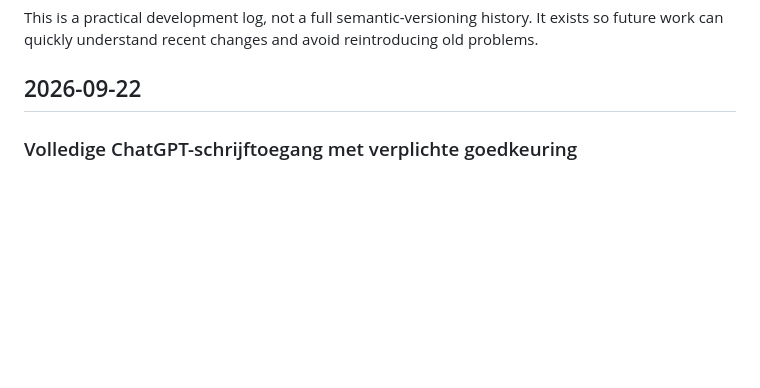
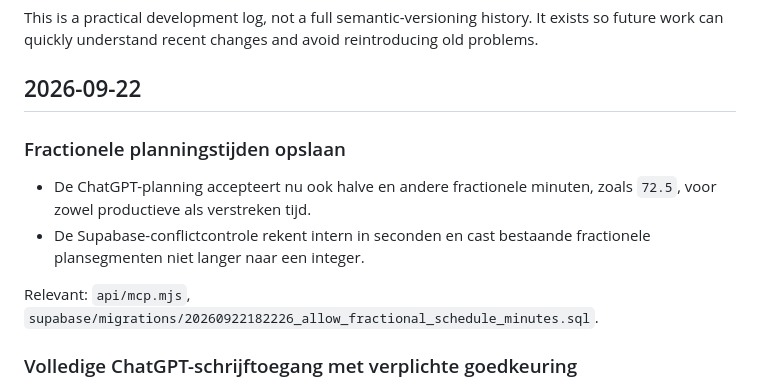
Before and after one commit to rAlabasterPlanning/ralabaster-production-planner, a Markdown page: CHANGELOG.md, the part around the change. Drawn GitHub-style; blank space fills up the shorter version.

Commit message:
Allow fractional schedule minutes

```diff
--- a/CHANGELOG.md
+++ b/CHANGELOG.md
@@ -3,6 +3,15 @@
 This is a practical development log, not a full semantic-versioning history. It exists so future work can quickly understand recent changes and avoid reintroducing old problems.
 
 ## 2026-09-22
+
+### Fractionele planningstijden opslaan
+
+- De ChatGPT-planning accepteert nu ook halve en andere fractionele minuten,
+  zoals `72.5`, voor zowel productieve als verstreken tijd.
+- De Supabase-conflictcontrole rekent intern in seconden en cast bestaande
+  fractionele plansegmenten niet langer naar een integer.
+
+Relevant: `api/mcp.mjs`, `supabase/migrations/20260922182226_allow_fractional_schedule_minutes.sql`.
 
 ### Volledige ChatGPT-schrijftoegang met verplichte goedkeuring
 
```
